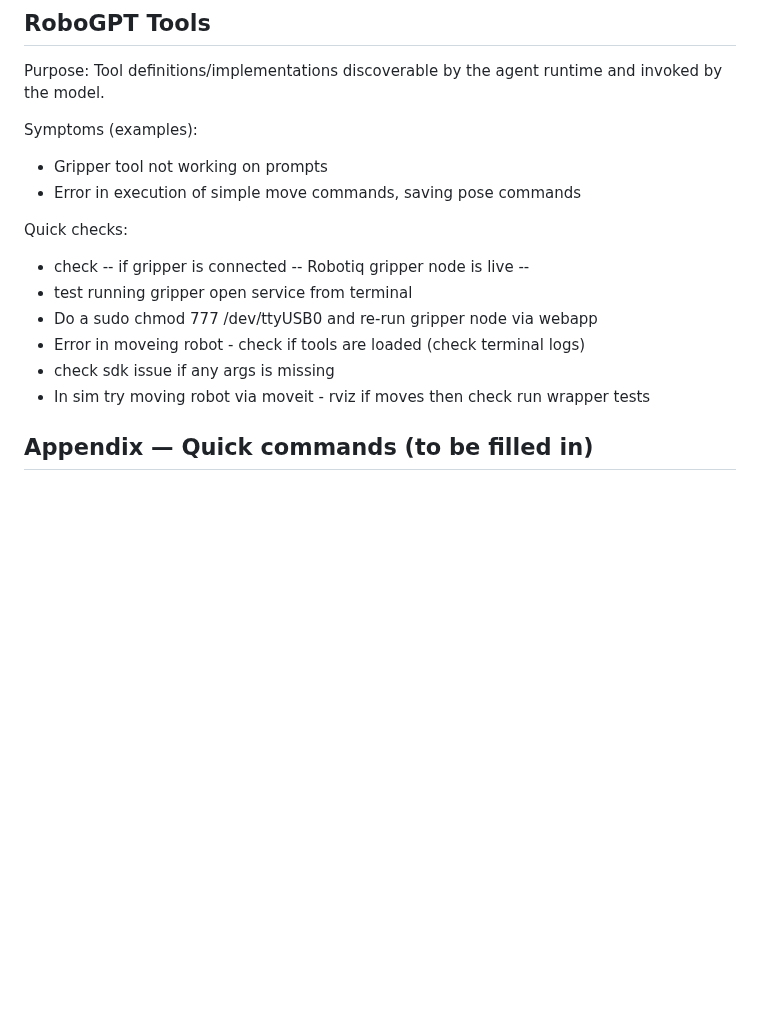
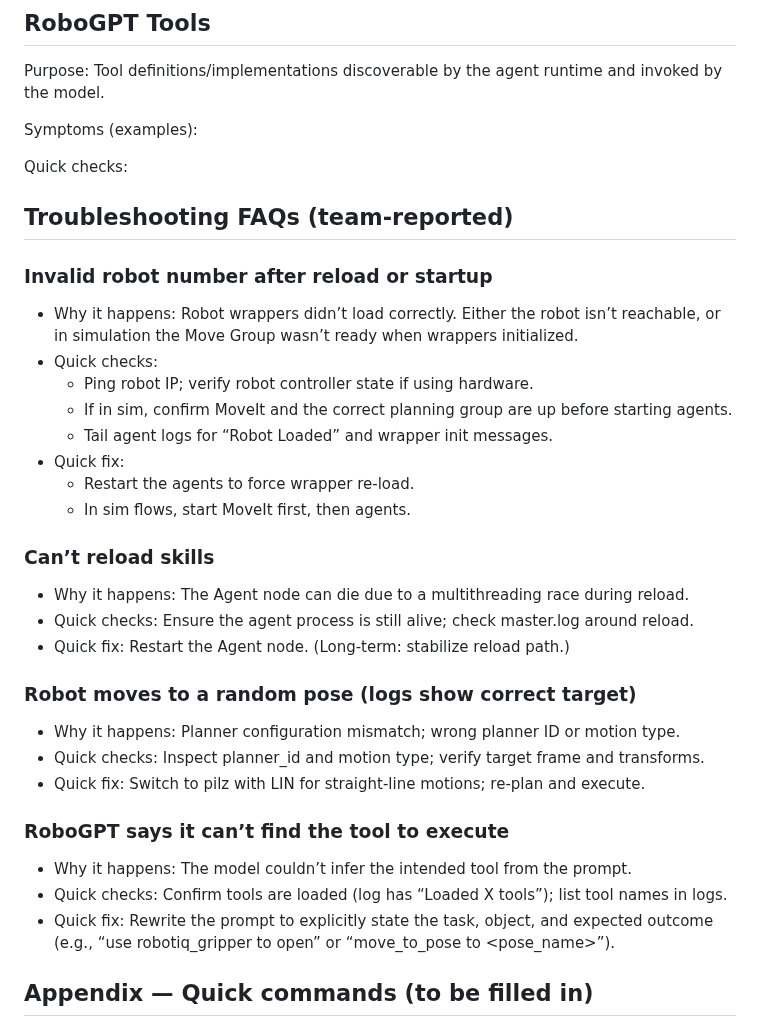
Before and after one commit to orangewood-co/robogpt-docs, a Markdown page: development/markdown/troubleshooting.md, the part around the change. GitHub-like rendering; blank space fills up the shorter version.

Commit message:
added troubleshooting FAQs

```diff
--- a/development/markdown/troubleshooting.md
+++ b/development/markdown/troubleshooting.md
@@ -136,16 +136,36 @@ What to capture for escalation:
 Purpose: Tool definitions/implementations discoverable by the agent runtime and invoked by the model.
 
 Symptoms (examples):
-- Gripper tool not working on prompts
-- Error in execution of simple move commands, saving pose commands
 
 Quick checks:
-- check -- if gripper is connected -- Robotiq gripper node is live --
-- test running gripper open service from terminal
-- Do a sudo chmod 777 /dev/ttyUSB0 and re-run gripper node via webapp
-- Error in moveing robot - check if tools are loaded (check terminal logs)
-- check sdk issue if any args is missing
-- In sim try moving robot via moveit - rviz if moves then check run wrapper tests
+
+
+## Troubleshooting FAQs (team‑reported)
+
+### Invalid robot number after reload or startup
+- Why it happens: Robot wrappers didn’t load correctly. Either the robot isn’t reachable, or in simulation the Move Group wasn’t ready when wrappers initialized.
+- Quick checks:
+  - Ping robot IP; verify robot controller state if using hardware.
+  - If in sim, confirm MoveIt and the correct planning group are up before starting agents.
+  - Tail agent logs for “Robot Loaded” and wrapper init messages.
+- Quick fix:
+  - Restart the agents to force wrapper re‑load.
+  - In sim flows, start MoveIt first, then agents.
+
+### Can’t reload skills
+- Why it happens: The Agent node can die due to a multithreading race during reload.
+- Quick checks: Ensure the agent process is still alive; check master.log around reload.
+- Quick fix: Restart the Agent node. (Long‑term: stabilize reload path.)
+
+### Robot moves to a random pose (logs show correct target)
+- Why it happens: Planner configuration mismatch; wrong planner ID or motion type.
+- Quick checks: Inspect planner_id and motion type; verify target frame and transforms.
+- Quick fix: Switch to pilz with LIN for straight‑line motions; re‑plan and execute.
+
+### RoboGPT says it can’t find the tool to execute
+- Why it happens: The model couldn’t infer the intended tool from the prompt.
+- Quick checks: Confirm tools are loaded (log has “Loaded X tools”); list tool names in logs.
+- Quick fix: Rewrite the prompt to explicitly state the task, object, and expected outcome (e.g., “use robotiq_gripper to open” or “move_to_pose to <pose_name>”).
 
 
 
```
